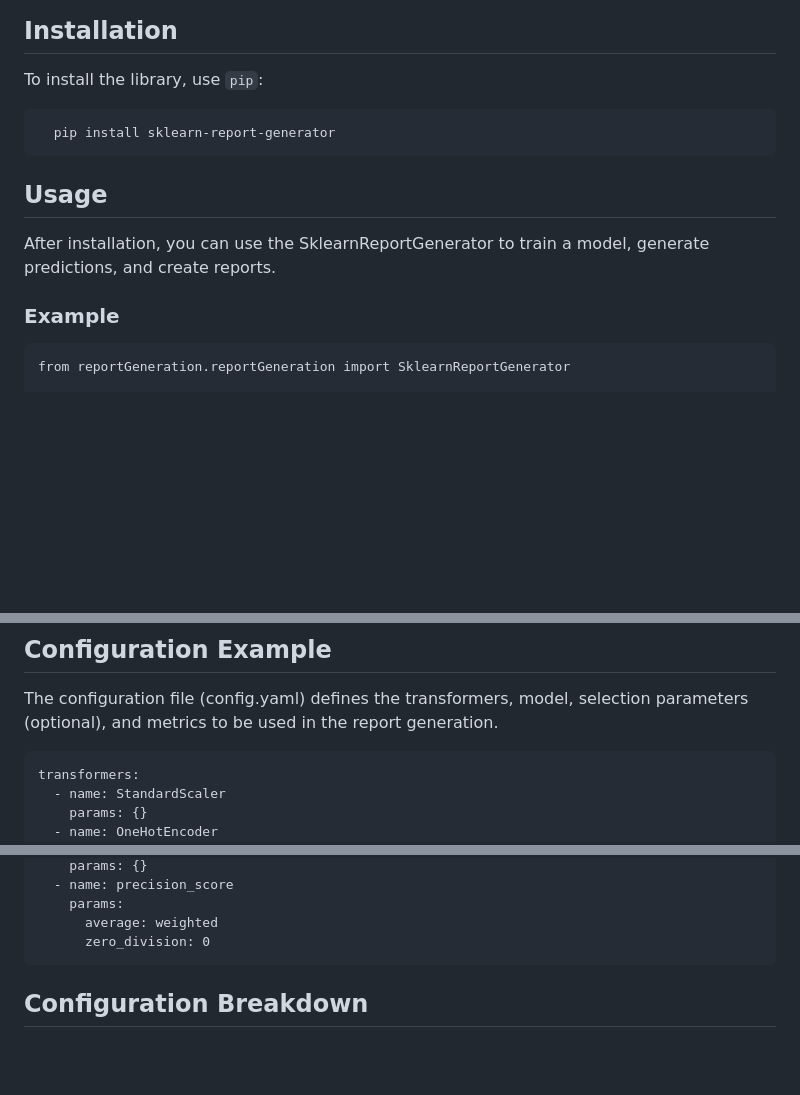
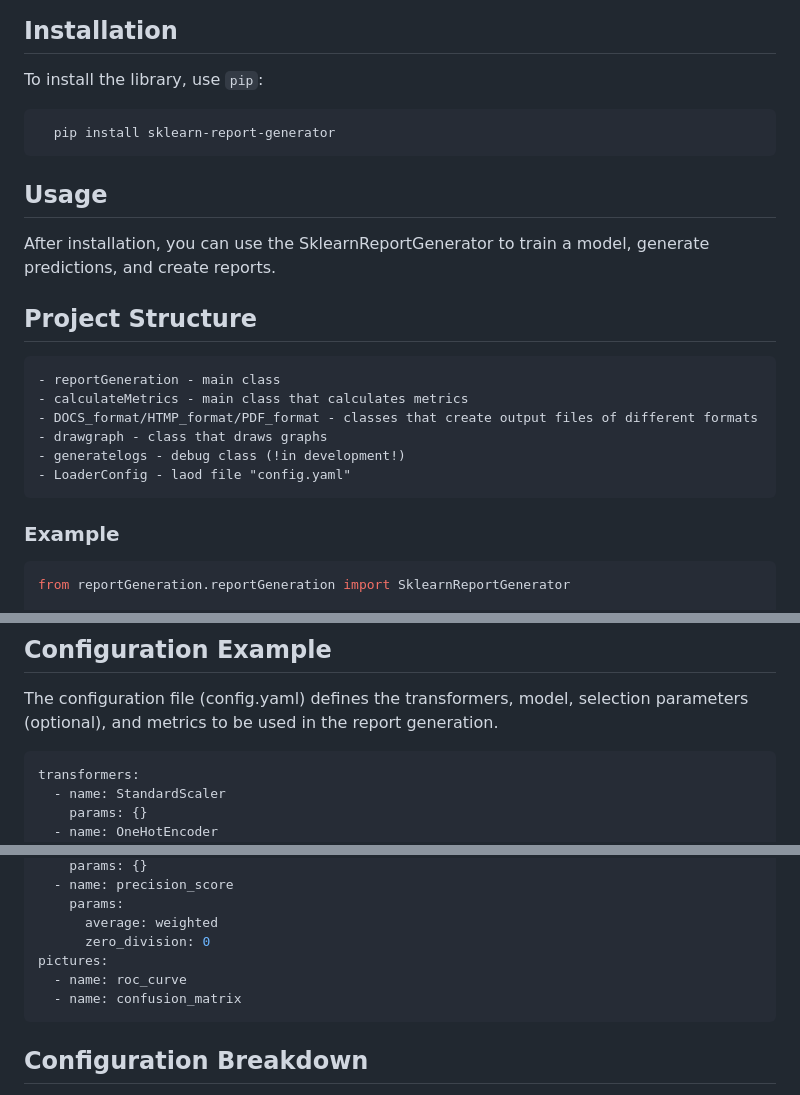
Before and after one commit to warjohn/AutoGeneration-Reports, a Markdown page: README.md, 3 parts joined by grey strips. GitHub-like rendering; blank space fills up the shorter version.

````diff
--- a/README.md
+++ b/README.md
@@ -6,7 +6,7 @@ This Python library helps generate detailed reports for scikit-learn models. It
 
 To install the library, use `pip`:
 
-```bash
+```commandline
   pip install sklearn-report-generator
 ```
 
@@ -14,8 +14,18 @@ To install the library, use `pip`:
 
 After installation, you can use the SklearnReportGenerator to train a model, generate predictions, and create reports.
 
+## Project Structure
+```
+- reportGeneration - main class
+- calculateMetrics - main class that calculates metrics
+- DOCS_format/HTMP_format/PDF_format - classes that create output files of different formats
+- drawgraph - class that draws graphs
+- generatelogs - debug class (!in development!)
+- LoaderConfig - laod file "config.yaml"
+```
+
 ### Example
-```commandline
+```python
 from reportGeneration.reportGeneration import SklearnReportGenerator
 
 if __name__ == "__main__":
@@ -34,7 +44,7 @@ if __name__ == "__main__":
 ## Configuration Example
 
 The configuration file (config.yaml) defines the transformers, model, selection parameters (optional), and metrics to be used in the report generation.
-```commandline
+```yaml
 transformers:
   - name: StandardScaler
     params: {}
@@ -63,6 +73,9 @@ metrics:
     params:
       average: weighted
       zero_division: 0
+pictures:
+  - name: roc_curve
+  - name: confusion_matrix
 ```
 
 ## Configuration Breakdown
````
